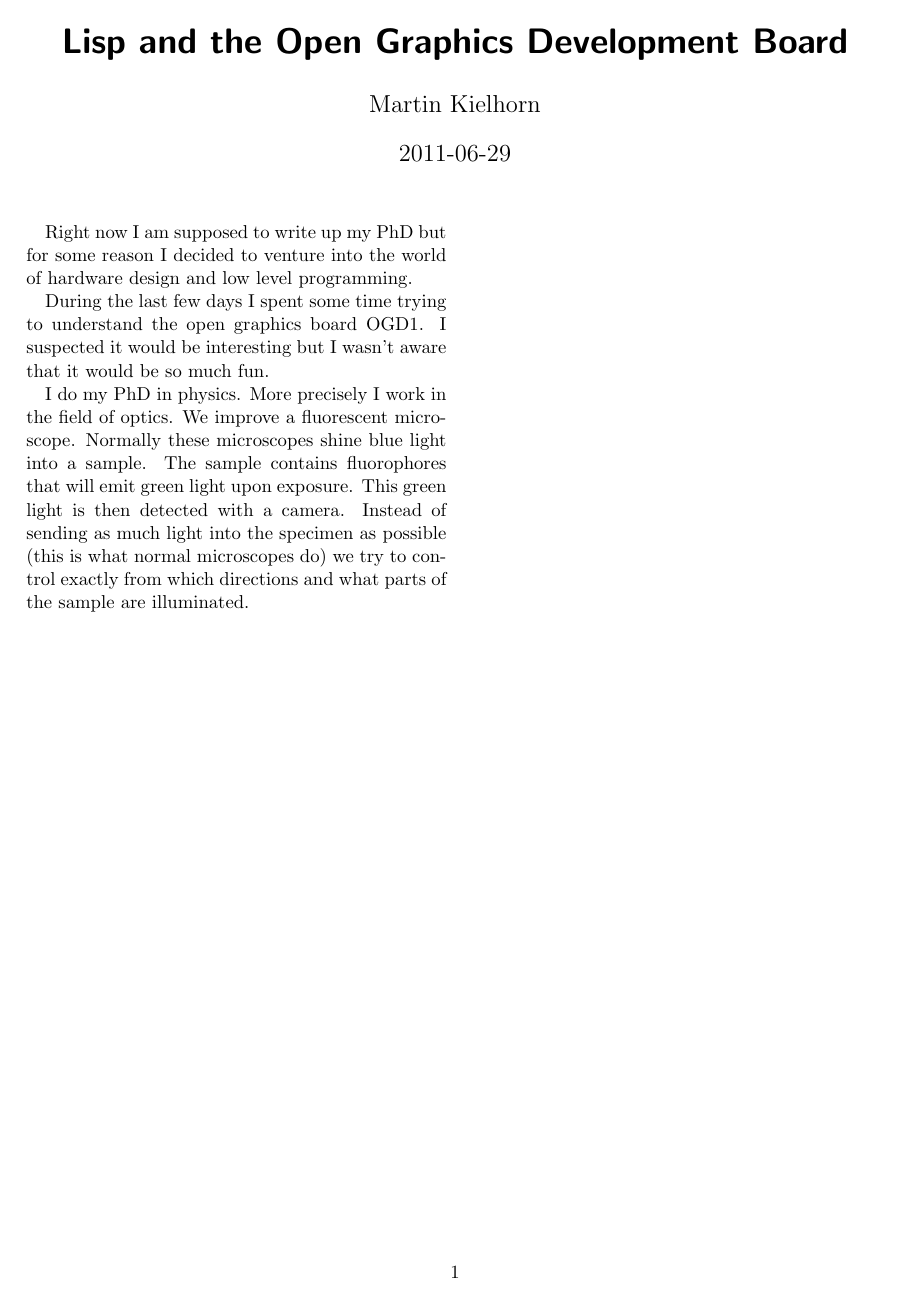
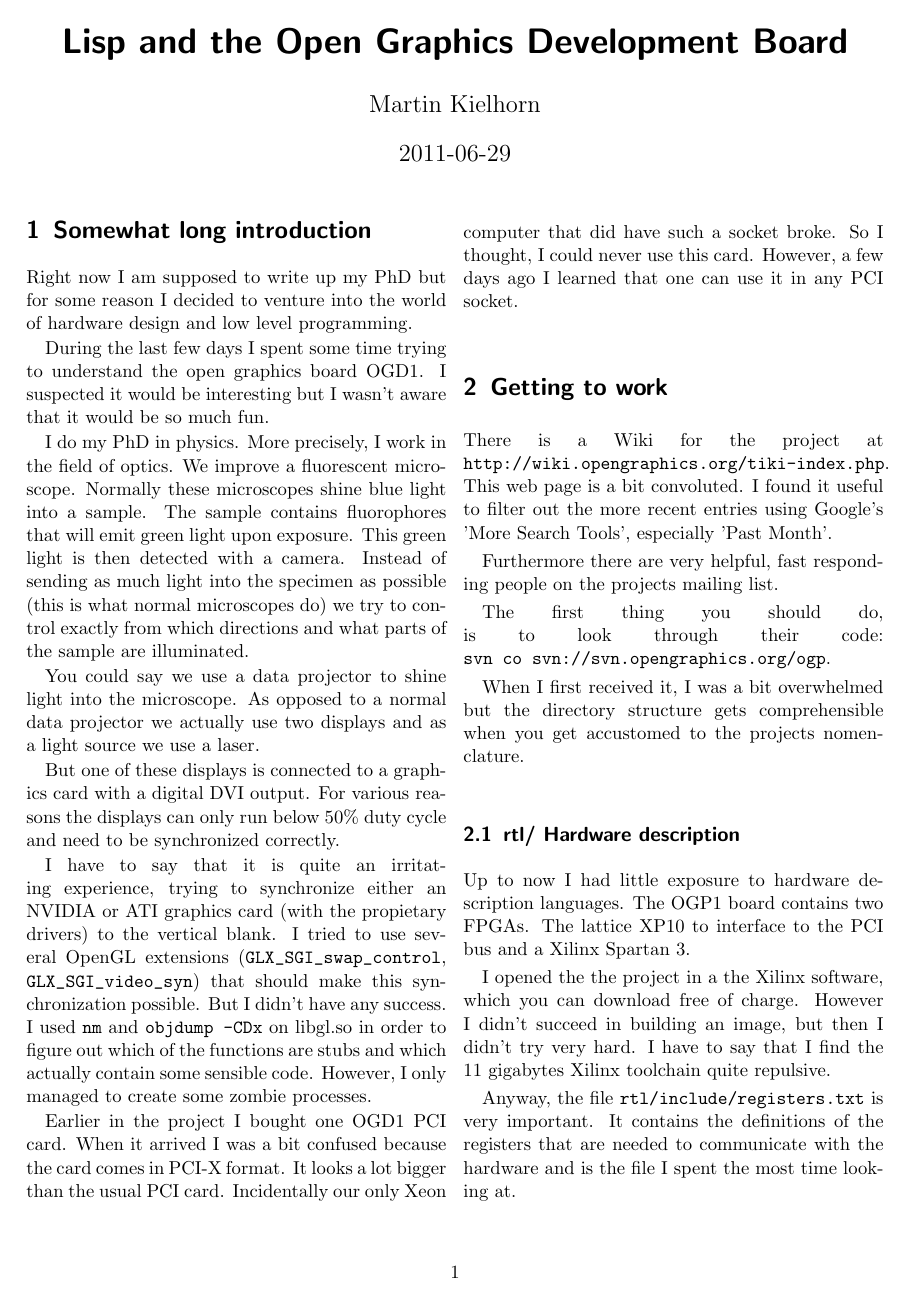
Before and after one commit to plops/ogp-doc, a LaTeX document (kielhorn-ogp-doc.tex): the whole page before the commit and page 1 of 2 after it. Compiled offline with pdfLaTeX.

Commit message:
I documented most of the things I wanted to say

```diff
--- a/kielhorn-ogp-doc.tex
+++ b/kielhorn-ogp-doc.tex
@@ -19,6 +19,7 @@
 \begin{document}
 \maketitle
 
+\section{Somewhat long introduction}
 Right now I am supposed to write up my PhD but for some reason I
 decided to venture into the world of hardware design and low level
 programming.
@@ -36,3 +37,58 @@ into the specimen as possible (this is what normal microscopes do) we
 try to control exactly from which directions and what parts of the
 sample are illuminated.
 
+You could say we use a data projector to shine light into the
+microscope. As opposed to a normal data projector we actually use two
+displays and as a light source we use a laser.
+
+But one of these displays is connected to a graphics card with a
+digital DVI output. For various reasons the displays can only run
+below 50\% duty cycle and need to be synchronized correctly.
+
+I have to say that it is quite an irritating experience, trying to
+synchronize either an NVIDIA or ATI graphics card (with the propietary
+drivers) to the vertical blank. I tried to use several OpenGL
+extensions (\verb!GLX_SGI_swap_control!, \verb!GLX_SGI_video_syn!)
+that should make this synchronization possible. But I didn't have any
+success. I used \verb!nm! and \verb!objdump -CDx! on libgl.so in order
+to figure out which of the functions are stubs and which actually
+contain some sensible code. However, I only managed to create some
+zombie processes.
+
+Earlier in the project I bought one OGD1 PCI card. When it arrived I
+was a bit confused because the card comes in PCI-X format. It looks a
+lot bigger than the usual PCI card. Incidentally our only Xeon
+computer that did have such a socket broke. So I thought, I could
+never use this card. However, a few days ago I learned that one can
+use it in any PCI socket.
+
+\section{Getting to work}
+There is a Wiki for the project at
+\verb!http://wiki.opengraphics.org/tiki-index.php!. This web page is a
+bit convoluted. I found it useful to filter out the more recent
+entries using Google's 'More Search Tools', especially 'Past Month'.
+
+Furthermore there are very helpful, fast responding people on the
+projects mailing list.
+
+The first thing you should do, is to look through their code:
+\verb!svn co svn://svn.opengraphics.org/ogp!.
+
+When I first received it, I was a bit overwhelmed but the directory
+structure gets comprehensible when you get accustomed to the projects
+nomenclature.
+
+\subsection{rtl/ Hardware description}
+Up to now I had little exposure to hardware description languages. The
+OGP1 board contains two FPGAs. The lattice XP10 to interface to the
+PCI bus and a Xilinx Spartan 3.
+
+I opened the the project in a the Xilinx software, which you can
+download free of charge. However I didn't succeed in building an
+image, but then I didn't try very hard. I have to say that I find the
+11 gigabytes Xilinx toolchain quite repulsive.
+
+Anyway, the file \verb!rtl/include/registers.txt! is very
+important. It contains the definitions of the registers that are
+needed to communicate with the hardware and is the file I spent the
+most time looking at.
```
Also changed, not shown: kielhorn-ogp-doc.tex (59 more changed lines).
